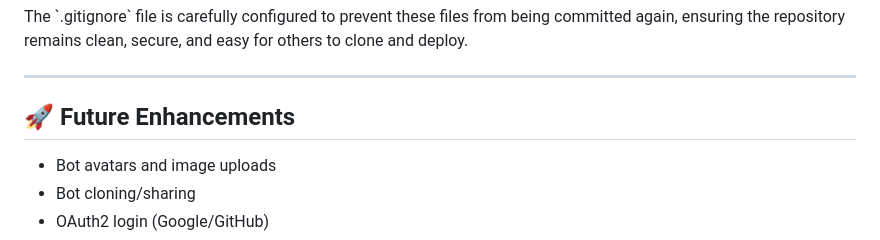
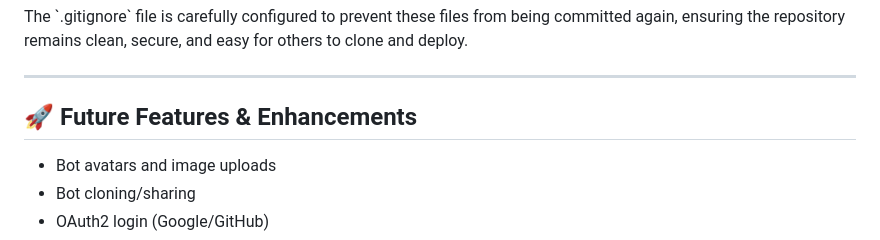
Before and after one commit to God-zil-la/Project-4, a Markdown page: README.md, the part around the change. GitHub-like rendering.

Commit message:
Update README.md update Future Features & Enhancements

```diff
--- a/README.md
+++ b/README.md
@@ -764,7 +764,7 @@ The \`.gitignore\` file is carefully configured to prevent these files from bein
 
 ---
 
-## 🚀 Future Enhancements
+## 🚀 Future Features & Enhancements
 - Bot avatars and image uploads
 - Bot cloning/sharing
 - OAuth2 login (Google/GitHub)
```
